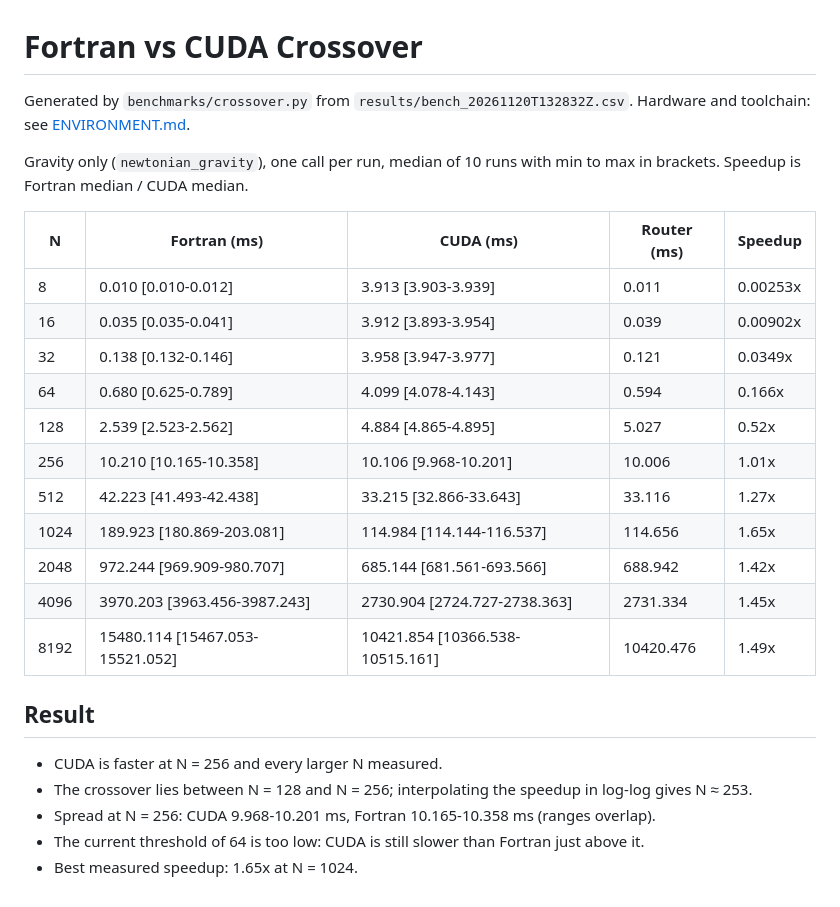
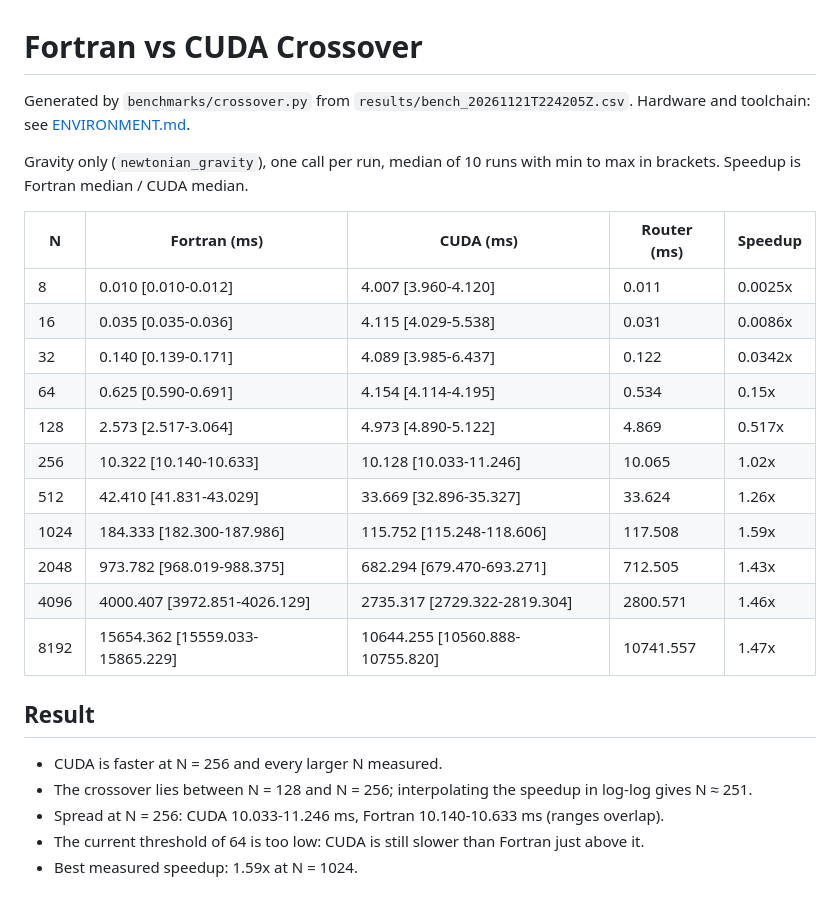
Before and after one commit to StevenKight/Physics-Engine, a Markdown page: benchmarks/CROSSOVER.md, the part around the change. Drawn GitHub-style.

```diff
--- a/benchmarks/CROSSOVER.md
+++ b/benchmarks/CROSSOVER.md
@@ -1,28 +1,28 @@
 # Fortran vs CUDA Crossover
 
-Generated by `benchmarks/crossover.py` from `results/bench_20261120T132832Z.csv`.
+Generated by `benchmarks/crossover.py` from `results/bench_20261121T224205Z.csv`.
 Hardware and toolchain: see [ENVIRONMENT.md](ENVIRONMENT.md).
 
 Gravity only (`newtonian_gravity`), one call per run, median of 10 runs with min to max in brackets. Speedup is Fortran median / CUDA median.
 
 | N | Fortran (ms) | CUDA (ms) | Router (ms) | Speedup |
 |---|---|---|---|---|
-| 8 | 0.010 [0.010-0.012] | 3.913 [3.903-3.939] | 0.011 | 0.00253x |
-| 16 | 0.035 [0.035-0.041] | 3.912 [3.893-3.954] | 0.039 | 0.00902x |
-| 32 | 0.138 [0.132-0.146] | 3.958 [3.947-3.977] | 0.121 | 0.0349x |
-| 64 | 0.680 [0.625-0.789] | 4.099 [4.078-4.143] | 0.594 | 0.166x |
-| 128 | 2.539 [2.523-2.562] | 4.884 [4.865-4.895] | 5.027 | 0.52x |
-| 256 | 10.210 [10.165-10.358] | 10.106 [9.968-10.201] | 10.006 | 1.01x |
-| 512 | 42.223 [41.493-42.438] | 33.215 [32.866-33.643] | 33.116 | 1.27x |
-| 1024 | 189.923 [180.869-203.081] | 114.984 [114.144-116.537] | 114.656 | 1.65x |
-| 2048 | 972.244 [969.909-980.707] | 685.144 [681.561-693.566] | 688.942 | 1.42x |
-| 4096 | 3970.203 [3963.456-3987.243] | 2730.904 [2724.727-2738.363] | 2731.334 | 1.45x |
-| 8192 | 15480.114 [15467.053-15521.052] | 10421.854 [10366.538-10515.161] | 10420.476 | 1.49x |
+| 8 | 0.010 [0.010-0.012] | 4.007 [3.960-4.120] | 0.011 | 0.0025x |
+| 16 | 0.035 [0.035-0.036] | 4.115 [4.029-5.538] | 0.031 | 0.0086x |
+| 32 | 0.140 [0.139-0.171] | 4.089 [3.985-6.437] | 0.122 | 0.0342x |
+| 64 | 0.625 [0.590-0.691] | 4.154 [4.114-4.195] | 0.534 | 0.15x |
+| 128 | 2.573 [2.517-3.064] | 4.973 [4.890-5.122] | 4.869 | 0.517x |
+| 256 | 10.322 [10.140-10.633] | 10.128 [10.033-11.246] | 10.065 | 1.02x |
+| 512 | 42.410 [41.831-43.029] | 33.669 [32.896-35.327] | 33.624 | 1.26x |
+| 1024 | 184.333 [182.300-187.986] | 115.752 [115.248-118.606] | 117.508 | 1.59x |
+| 2048 | 973.782 [968.019-988.375] | 682.294 [679.470-693.271] | 712.505 | 1.43x |
+| 4096 | 4000.407 [3972.851-4026.129] | 2735.317 [2729.322-2819.304] | 2800.571 | 1.46x |
+| 8192 | 15654.362 [15559.033-15865.229] | 10644.255 [10560.888-10755.820] | 10741.557 | 1.47x |
 
 ## Result
 
 - CUDA is faster at N = 256 and every larger N measured.
-- The crossover lies between N = 128 and N = 256; interpolating the speedup in log-log gives N ≈ 253.
-- Spread at N = 256: CUDA 9.968-10.201 ms, Fortran 10.165-10.358 ms (ranges overlap).
+- The crossover lies between N = 128 and N = 256; interpolating the speedup in log-log gives N ≈ 251.
+- Spread at N = 256: CUDA 10.033-11.246 ms, Fortran 10.140-10.633 ms (ranges overlap).
 - The current threshold of 64 is too low: CUDA is still slower than Fortran just above it.
-- Best measured speedup: 1.65x at N = 1024.
+- Best measured speedup: 1.59x at N = 1024.
```
Also changed, not shown: README.md (+3 -3 lines), benchmarks/ENVIRONMENT.md (+9 -9 lines), benchmarks/plots/gravity_scaling.png, benchmarks/plots/sim_scaling.png, benchmarks/plots/speedup.png, 1 other file.
